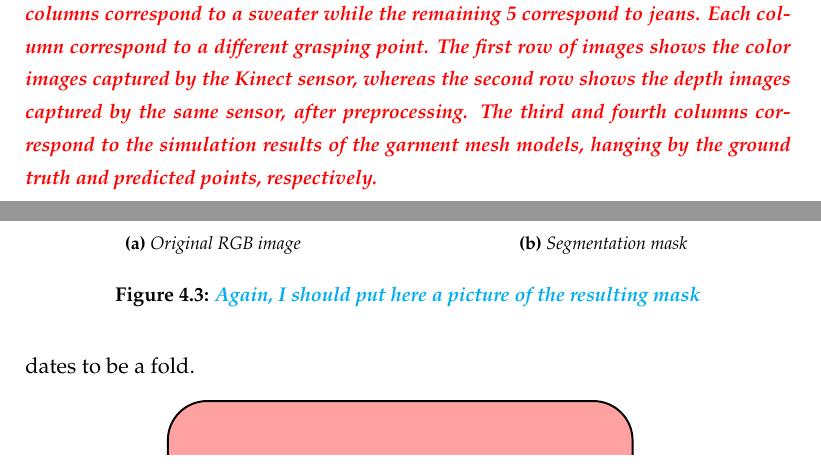
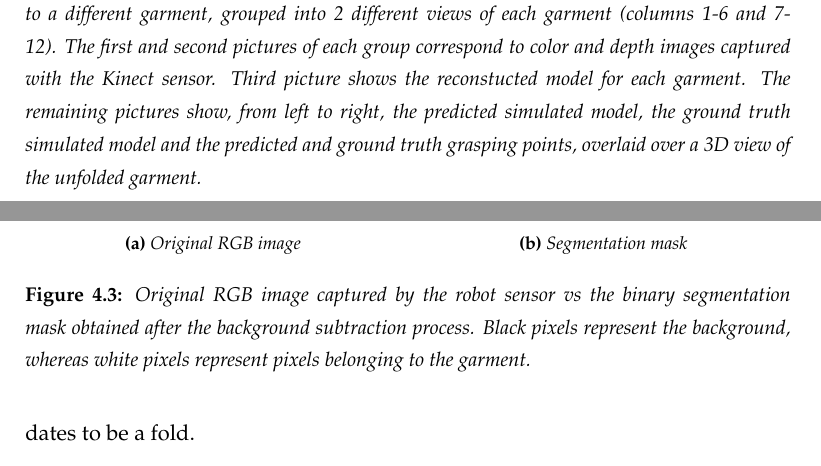
Before and after one commit to David-Estevez/master-thesis, a LaTeX thesis (master_thesis.tex, which reads algorithm_01.tex, state_of_the_art.tex): two parts of pages 29 and 47 of 75, joined at a grey line, cut at the place of the change. Compiled offline with pdfLaTeX.

Commit message:
Add some captions

```diff
--- a/algorithm_01.tex
+++ b/algorithm_01.tex
@@ -61,7 +61,7 @@ The output of this background subtraction step, a binary mask with background pi
     	{figures/segmentation_mask.png}
     	\caption{Segmentation mask}
 	\end{subfigure}
-    \caption{\comment{Again, I should put here a picture of the resulting mask}}
+    \caption{Original RGB image captured by the robot sensor vs the binary segmentation mask obtained after the background subtraction process. Black pixels represent the background, whereas white pixels represent pixels belonging to the garment.}
     \label{fig:segmentation_mask}
 \end{figure}
 
--- a/state_of_the_art.tex
+++ b/state_of_the_art.tex
@@ -57,7 +57,7 @@ The previous method was improved in \cite{Li2014IROS}, by extracting the feature
 \begin{figure}[thpb]
     \centering
     \includegraphics[width=\textwidth]{figures/SOTA_Li_2014-2.png}
-    \caption{\warning{Sample result from experiments carried out by Li in \reftodo (?). The first 5 columns correspond to a sweater while the remaining 5 correspond to jeans. Each column correspond to a different grasping point. The first row of images shows the color images captured by the Kinect sensor, whereas the second row shows the depth images captured by the same sensor, after preprocessing. The third and fourth columns correspond to the simulation results of the garment mesh models, hanging by the ground truth and predicted points, respectively.}
+    \caption{Sample result from experiments carried out by Li in \reftodo (?). Each row corresponds to a different garment, grouped into 2 different views of each garment (columns 1-6 and 7-12). The first and second pictures of each group correspond to color and depth images captured with the Kinect sensor. Third picture shows the reconstucted model for each garment. The remaining pictures show, from left to right, the predicted simulated model, the ground truth simulated model and the predicted and ground truth grasping points, overlaid over a 3D view of the unfolded garment.
     }
     \label{fig:SOTA_Li_2014}
 \end{figure}
```
Also changed, not shown: architecture.tex (+2 -2 lines), state_of_the_art.tex (2 more changed lines).
